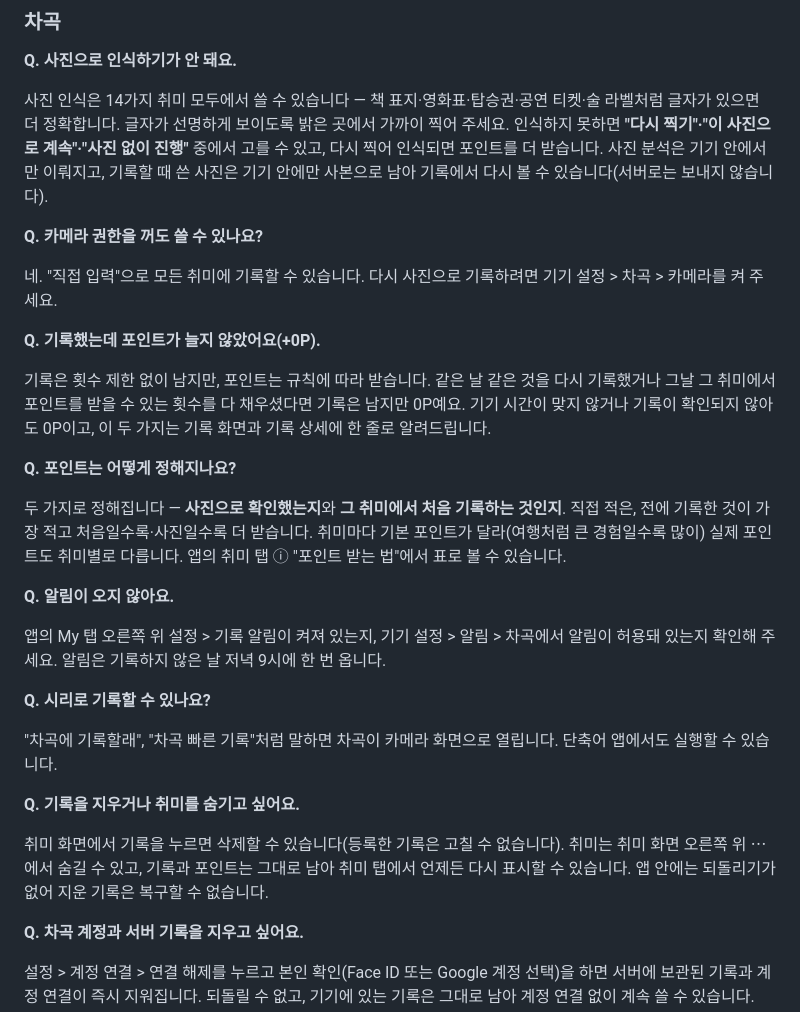
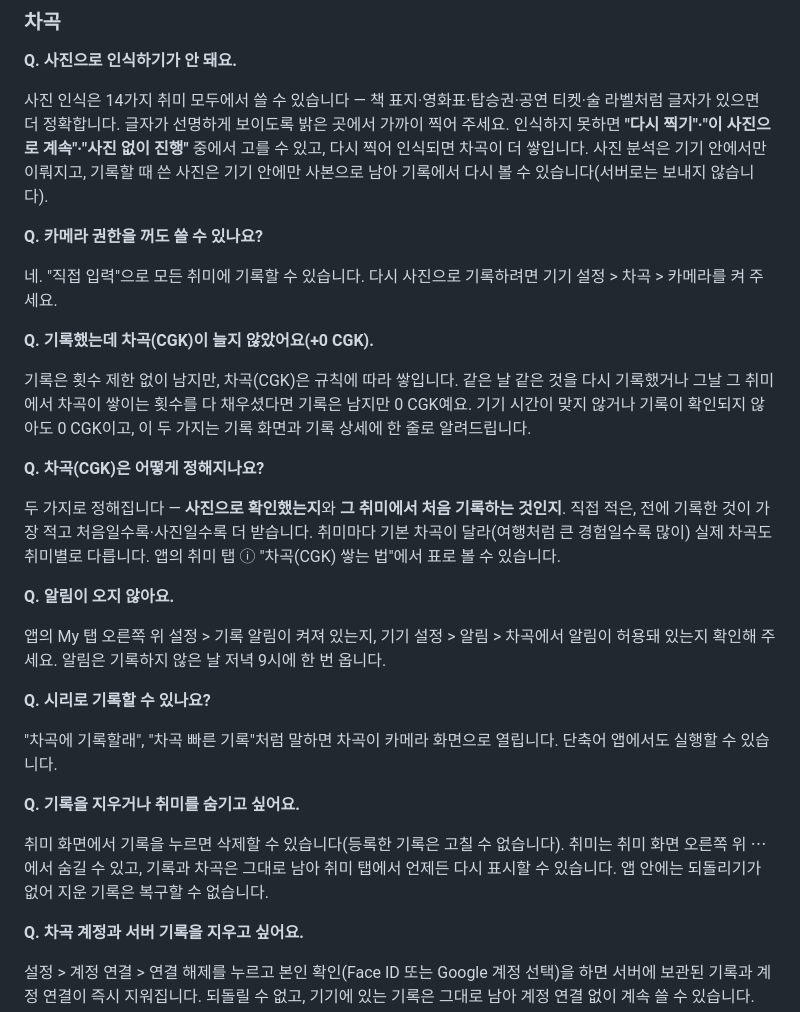
Before and after one commit to jongin-2/ihwa, a Markdown page: pending/chagok/support.md, the part around one of its changes. Drawn GitHub-style.

```diff
--- a/pending/chagok/support.md
+++ b/pending/chagok/support.md
@@ -47,19 +47,19 @@
 
 **Q. 사진으로 인식하기가 안 돼요.**
 
-사진 인식은 14가지 취미 모두에서 쓸 수 있습니다 — 책 표지·영화표·탑승권·공연 티켓·술 라벨처럼 글자가 있으면 더 정확합니다. 글자가 선명하게 보이도록 밝은 곳에서 가까이 찍어 주세요. 인식하지 못하면 **"다시 찍기"·"이 사진으로 계속"·"사진 없이 진행"** 중에서 고를 수 있고, 다시 찍어 인식되면 포인트를 더 받습니다. 사진 분석은 기기 안에서만 이뤄지고, 기록할 때 쓴 사진은 기기 안에만 사본으로 남아 기록에서 다시 볼 수 있습니다(서버로는 보내지 않습니다).
+사진 인식은 14가지 취미 모두에서 쓸 수 있습니다 — 책 표지·영화표·탑승권·공연 티켓·술 라벨처럼 글자가 있으면 더 정확합니다. 글자가 선명하게 보이도록 밝은 곳에서 가까이 찍어 주세요. 인식하지 못하면 **"다시 찍기"·"이 사진으로 계속"·"사진 없이 진행"** 중에서 고를 수 있고, 다시 찍어 인식되면 차곡이 더 쌓입니다. 사진 분석은 기기 안에서만 이뤄지고, 기록할 때 쓴 사진은 기기 안에만 사본으로 남아 기록에서 다시 볼 수 있습니다(서버로는 보내지 않습니다).
 
 **Q. 카메라 권한을 꺼도 쓸 수 있나요?**
 
 네. "직접 입력"으로 모든 취미에 기록할 수 있습니다. 다시 사진으로 기록하려면 기기 설정 > 차곡 > 카메라를 켜 주세요.
 
-**Q. 기록했는데 포인트가 늘지 않았어요(+0P).**
+**Q. 기록했는데 차곡(CGK)이 늘지 않았어요(+0 CGK).**
 
-기록은 횟수 제한 없이 남지만, 포인트는 규칙에 따라 받습니다. 같은 날 같은 것을 다시 기록했거나 그날 그 취미에서 포인트를 받을 수 있는 횟수를 다 채우셨다면 기록은 남지만 0P예요. 기기 시간이 맞지 않거나 기록이 확인되지 않아도 0P이고, 이 두 가지는 기록 화면과 기록 상세에 한 줄로 알려드립니다.
+기록은 횟수 제한 없이 남지만, 차곡(CGK)은 규칙에 따라 쌓입니다. 같은 날 같은 것을 다시 기록했거나 그날 그 취미에서 차곡이 쌓이는 횟수를 다 채우셨다면 기록은 남지만 0 CGK예요. 기기 시간이 맞지 않거나 기록이 확인되지 않아도 0 CGK이고, 이 두 가지는 기록 화면과 기록 상세에 한 줄로 알려드립니다.
 
-**Q. 포인트는 어떻게 정해지나요?**
+**Q. 차곡(CGK)은 어떻게 정해지나요?**
 
-두 가지로 정해집니다 — **사진으로 확인했는지**와 **그 취미에서 처음 기록하는 것인지**. 직접 적은, 전에 기록한 것이 가장 적고 처음일수록·사진일수록 더 받습니다. 취미마다 기본 포인트가 달라(여행처럼 큰 경험일수록 많이) 실제 포인트도 취미별로 다릅니다. 앱의 취미 탭 ⓘ "포인트 받는 법"에서 표로 볼 수 있습니다.
+두 가지로 정해집니다 — **사진으로 확인했는지**와 **그 취미에서 처음 기록하는 것인지**. 직접 적은, 전에 기록한 것이 가장 적고 처음일수록·사진일수록 더 받습니다. 취미마다 기본 차곡이 달라(여행처럼 큰 경험일수록 많이) 실제 차곡도 취미별로 다릅니다. 앱의 취미 탭 ⓘ "차곡(CGK) 쌓는 법"에서 표로 볼 수 있습니다.
 
 **Q. 알림이 오지 않아요.**
 
@@ -71,7 +71,7 @@
 
 **Q. 기록을 지우거나 취미를 숨기고 싶어요.**
 
-취미 화면에서 기록을 누르면 삭제할 수 있습니다(등록한 기록은 고칠 수 없습니다). 취미는 취미 화면 오른쪽 위 ⋯에서 숨길 수 있고, 기록과 포인트는 그대로 남아 취미 탭에서 언제든 다시 표시할 수 있습니다. 앱 안에는 되돌리기가 없어 지운 기록은 복구할 수 없습니다.
+취미 화면에서 기록을 누르면 삭제할 수 있습니다(등록한 기록은 고칠 수 없습니다). 취미는 취미 화면 오른쪽 위 ⋯에서 숨길 수 있고, 기록과 차곡은 그대로 남아 취미 탭에서 언제든 다시 표시할 수 있습니다. 앱 안에는 되돌리기가 없어 지운 기록은 복구할 수 없습니다.
 
 **Q. 차곡 계정과 서버 기록을 지우고 싶어요.**
 
```
Also changed, not shown: other parts of pending/chagok/support.md (+6 -6 lines), pending/chagok/privacy.md (+2 -2 lines), pending/chagok/terms.md (+2 -2 lines).
